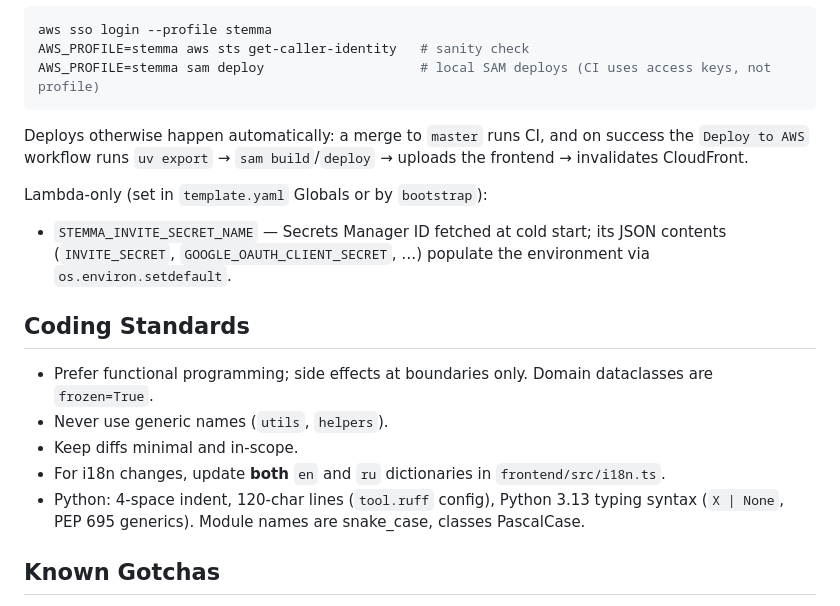
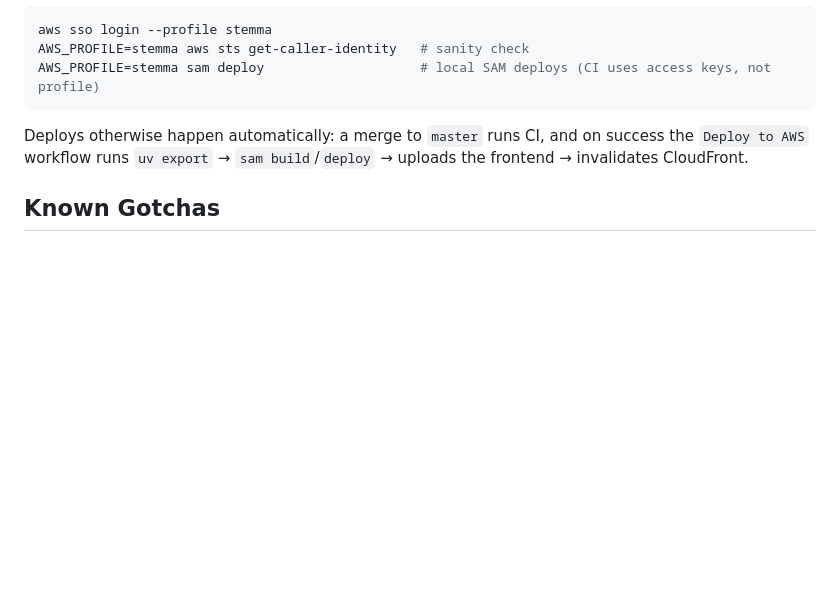
Before and after one commit to Salamahin/stemma, a Markdown page: CLAUDE.md, the part around the change. Rendered like a GitHub page; blank space fills up the shorter version.

Commit message:
clean up

```diff
--- a/CLAUDE.md
+++ b/CLAUDE.md
@@ -32,16 +32,6 @@ AWS_PROFILE=stemma sam deploy                    # local SAM deploys (CI uses ac
 
 Deploys otherwise happen automatically: a merge to `master` runs CI, and on success the `Deploy to AWS` workflow runs `uv export` → `sam build`/`deploy` → uploads the frontend → invalidates CloudFront.
 
-Lambda-only (set in `template.yaml` Globals or by `bootstrap`):
-- `STEMMA_INVITE_SECRET_NAME` — Secrets Manager ID fetched at cold start; its JSON contents (`INVITE_SECRET`, `GOOGLE_OAUTH_CLIENT_SECRET`, …) populate the environment via `os.environ.setdefault`.
-
-## Coding Standards
-
-- Prefer functional programming; side effects at boundaries only. Domain dataclasses are `frozen=True`.
-- Never use generic names (`utils`, `helpers`).
-- Keep diffs minimal and in-scope.
-- For i18n changes, update **both** `en` and `ru` dictionaries in `frontend/src/i18n.ts`.
-- Python: 4-space indent, 120-char lines (`tool.ruff` config), Python 3.13 typing syntax (`X | None`, PEP 695 generics). Module names are snake_case, classes PascalCase.
 
 ## Known Gotchas
 
```
